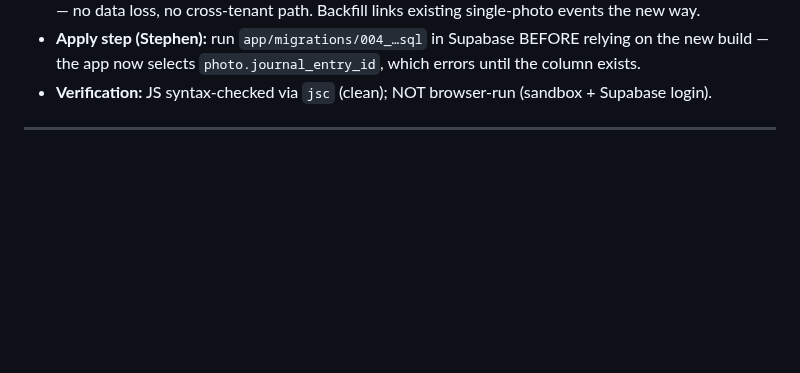
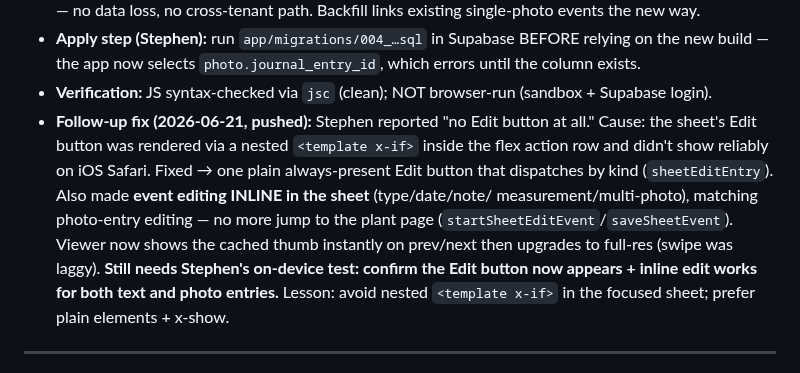
Before and after one commit to stephend7/plant-collector, a Markdown page: decisions.md, the part around the change. Rendered like a GitHub page; blank space fills up the shorter version.

Commit message:
Log the journal-sheet edit fix + handoff notes
Co-Authored-By: Claude Opus 4.8 <noreply@anthropic.com>

```diff
--- a/decisions.md
+++ b/decisions.md
@@ -28,6 +28,15 @@ entry's *primary* photo so the whole-collection Journal indicator stays a cheap
 - **Apply step (Stephen):** run `app/migrations/004_…sql` in Supabase BEFORE relying on the new
   build — the app now selects `photo.journal_entry_id`, which errors until the column exists.
 - **Verification:** JS syntax-checked via `jsc` (clean); NOT browser-run (sandbox + Supabase login).
+- **Follow-up fix (2026-06-21, pushed):** Stephen reported "no Edit button at all." Cause: the
+  sheet's Edit button was rendered via a nested `<template x-if>` inside the flex action row and
+  didn't show reliably on iOS Safari. Fixed → one plain always-present Edit button that dispatches
+  by kind (`sheetEditEntry`). Also made **event editing INLINE in the sheet** (type/date/note/
+  measurement/multi-photo), matching photo-entry editing — no more jump to the plant page
+  (`startSheetEditEvent`/`saveSheetEvent`). Viewer now shows the cached thumb instantly on
+  prev/next then upgrades to full-res (swipe was laggy). **Still needs Stephen's on-device test:
+  confirm the Edit button now appears + inline edit works for both text and photo entries.**
+  Lesson: avoid nested `<template x-if>` in the focused sheet; prefer plain elements + x-show.
 
 ---
 
```
